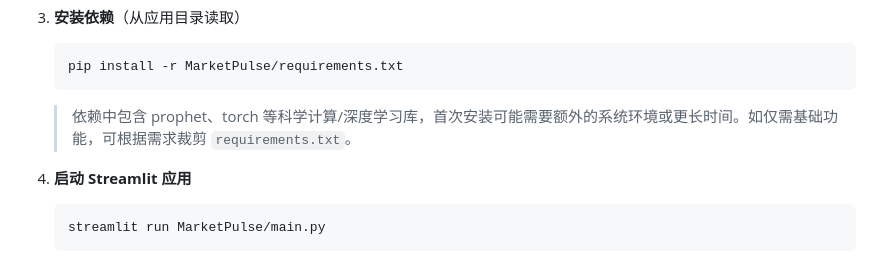
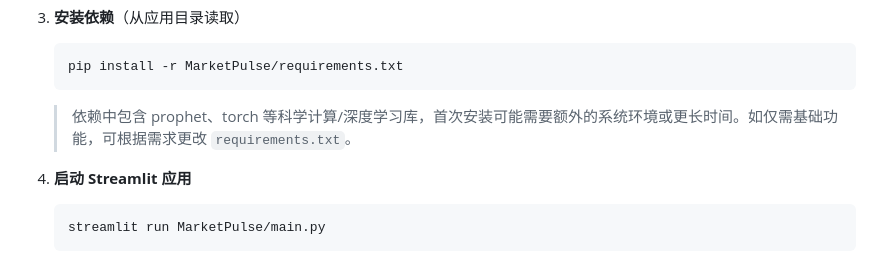
Before and after one commit to tangbut1/GGB, a Markdown page: README.md, the part around the change. GitHub-like rendering.

````diff
--- a/README.md
+++ b/README.md
@@ -45,7 +45,7 @@ MarketPulse 是一个围绕 Streamlit 构建的市场资讯分析模型项目，
    ```bash
    pip install -r MarketPulse/requirements.txt
    ```
-   > 依赖中包含 prophet、torch 等科学计算/深度学习库，首次安装可能需要额外的系统环境或更长时间。如仅需基础功能，可根据需求裁剪 `requirements.txt`。
+   > 依赖中包含 prophet、torch 等科学计算/深度学习库，首次安装可能需要额外的系统环境或更长时间。如仅需基础功能，可根据需求更改 `requirements.txt`。
 
 4. **启动 Streamlit 应用**
    ```bash
````
